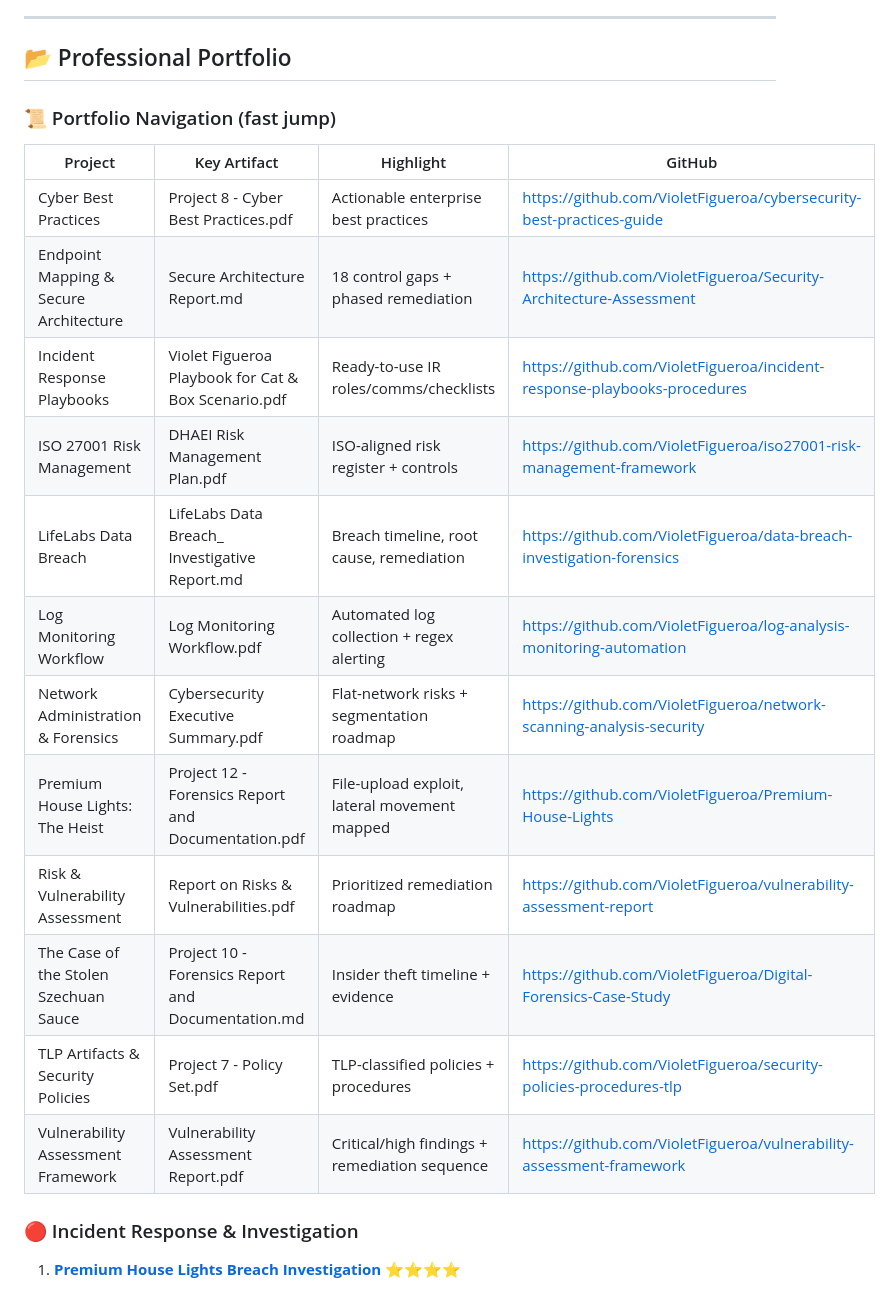
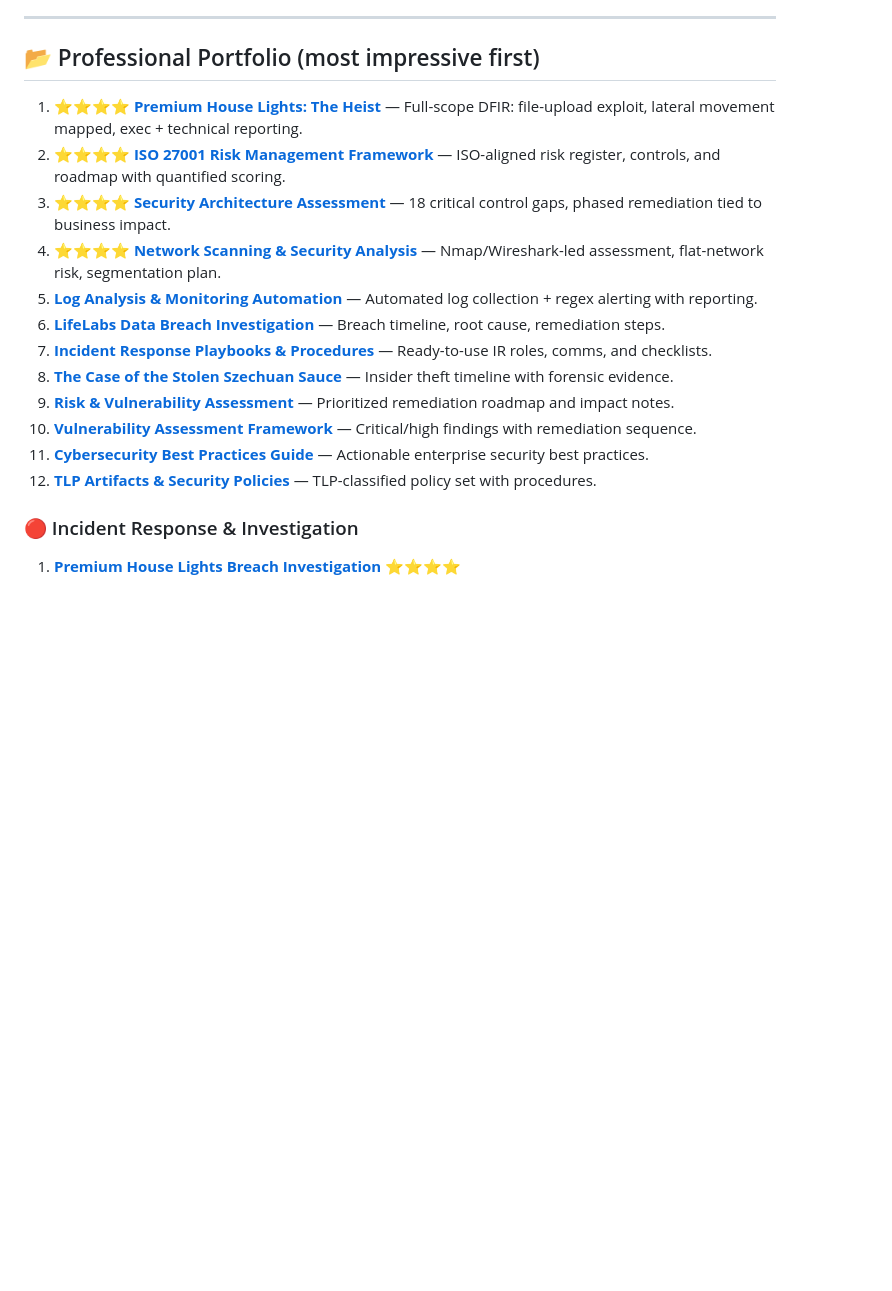
Before and after one commit to VioletFigueroa/VioletFigueroa.github.io, a Markdown page: README.md, the part around the change. GitHub-like rendering; blank space fills up the shorter version.

Commit message:
Simplify portfolio to ordered nav with highlights

```diff
--- a/README.md
+++ b/README.md
@@ -38,23 +38,20 @@ Cybersecurity professional specializing in **incident response**, **digital fore
 
 ---
 
-## 📂 Professional Portfolio
+## 📂 Professional Portfolio (most impressive first)
 
-### 📜 Portfolio Navigation (fast jump)
-| Project | Key Artifact | Highlight | GitHub |
-| --- | --- | --- | --- |
-| Cyber Best Practices | Project 8 - Cyber Best Practices.pdf | Actionable enterprise best practices | https://github.com/VioletFigueroa/cybersecurity-best-practices-guide |
-| Endpoint Mapping & Secure Architecture | Secure Architecture Report.md | 18 control gaps + phased remediation | https://github.com/VioletFigueroa/Security-Architecture-Assessment |
-| Incident Response Playbooks | Violet Figueroa Playbook for Cat & Box Scenario.pdf | Ready-to-use IR roles/comms/checklists | https://github.com/VioletFigueroa/incident-response-playbooks-procedures |
-| ISO 27001 Risk Management | DHAEI Risk Management Plan.pdf | ISO-aligned risk register + controls | https://github.com/VioletFigueroa/iso27001-risk-management-framework |
-| LifeLabs Data Breach | LifeLabs Data Breach_ Investigative Report.md | Breach timeline, root cause, remediation | https://github.com/VioletFigueroa/data-breach-investigation-forensics |
-| Log Monitoring Workflow | Log Monitoring Workflow.pdf | Automated log collection + regex alerting | https://github.com/VioletFigueroa/log-analysis-monitoring-automation |
-| Network Administration & Forensics | Cybersecurity Executive Summary.pdf | Flat-network risks + segmentation roadmap | https://github.com/VioletFigueroa/network-scanning-analysis-security |
-| Premium House Lights: The Heist | Project 12 - Forensics Report and Documentation.pdf | File-upload exploit, lateral movement mapped | https://github.com/VioletFigueroa/Premium-House-Lights |
-| Risk & Vulnerability Assessment | Report on Risks & Vulnerabilities.pdf | Prioritized remediation roadmap | https://github.com/VioletFigueroa/vulnerability-assessment-report |
-| The Case of the Stolen Szechuan Sauce | Project 10 - Forensics Report and Documentation.md | Insider theft timeline + evidence | https://github.com/VioletFigueroa/Digital-Forensics-Case-Study |
-| TLP Artifacts & Security Policies | Project 7 - Policy Set.pdf | TLP-classified policies + procedures | https://github.com/VioletFigueroa/security-policies-procedures-tlp |
-| Vulnerability Assessment Framework | Vulnerability Assessment Report.pdf | Critical/high findings + remediation sequence | https://github.com/VioletFigueroa/vulnerability-assessment-framework |
+1. ⭐⭐⭐⭐ **[Premium House Lights: The Heist](https://github.com/VioletFigueroa/Premium-House-Lights)** — Full-scope DFIR: file-upload exploit, lateral movement mapped, exec + technical reporting.
+2. ⭐⭐⭐⭐ **[ISO 27001 Risk Management Framework](https://github.com/VioletFigueroa/iso27001-risk-management-framework)** — ISO-aligned risk register, controls, and roadmap with quantified scoring.
+3. ⭐⭐⭐⭐ **[Security Architecture Assessment](https://github.com/VioletFigueroa/Security-Architecture-Assessment)** — 18 critical control gaps, phased remediation tied to business impact.
+4. ⭐⭐⭐⭐ **[Network Scanning & Security Analysis](https://github.com/VioletFigueroa/network-scanning-analysis-security)** — Nmap/Wireshark-led assessment, flat-network risk, segmentation plan.
+5. **[Log Analysis & Monitoring Automation](https://github.com/VioletFigueroa/log-analysis-monitoring-automation)** — Automated log collection + regex alerting with reporting.
+6. **[LifeLabs Data Breach Investigation](https://github.com/VioletFigueroa/data-breach-investigation-forensics)** — Breach timeline, root cause, remediation steps.
+7. **[Incident Response Playbooks & Procedures](https://github.com/VioletFigueroa/incident-response-playbooks-procedures)** — Ready-to-use IR roles, comms, and checklists.
+8. **[The Case of the Stolen Szechuan Sauce](https://github.com/VioletFigueroa/Digital-Forensics-Case-Study)** — Insider theft timeline with forensic evidence.
+9. **[Risk & Vulnerability Assessment](https://github.com/VioletFigueroa/vulnerability-assessment-report)** — Prioritized remediation roadmap and impact notes.
+10. **[Vulnerability Assessment Framework](https://github.com/VioletFigueroa/vulnerability-assessment-framework)** — Critical/high findings with remediation sequence.
+11. **[Cybersecurity Best Practices Guide](https://github.com/VioletFigueroa/cybersecurity-best-practices-guide)** — Actionable enterprise security best practices.
+12. **[TLP Artifacts & Security Policies](https://github.com/VioletFigueroa/security-policies-procedures-tlp)** — TLP-classified policy set with procedures.
 
 ### 🔴 Incident Response & Investigation
 1. **[Premium House Lights Breach Investigation](https://github.com/VioletFigueroa/Premium-House-Lights)** ⭐⭐⭐⭐
```
